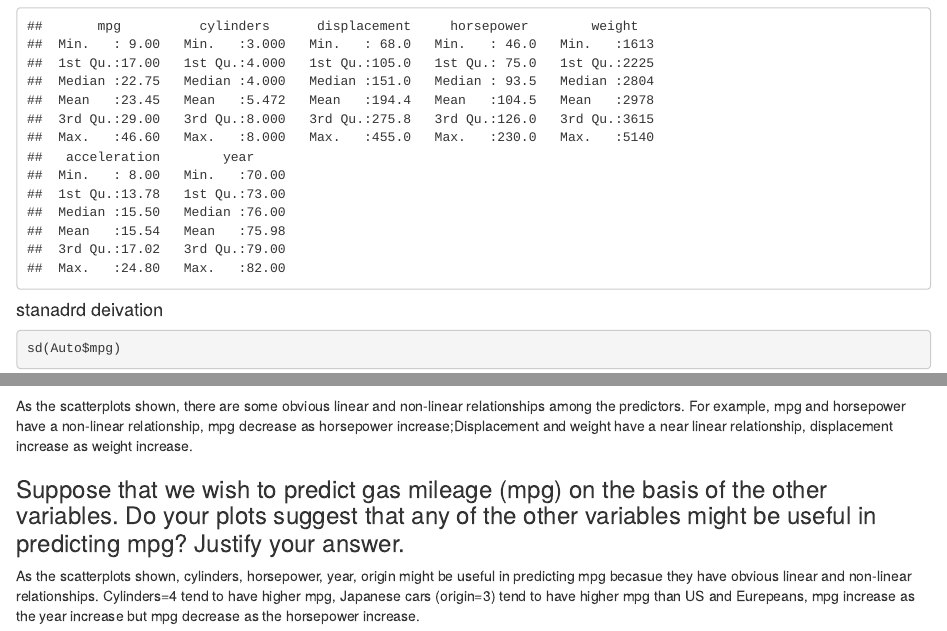
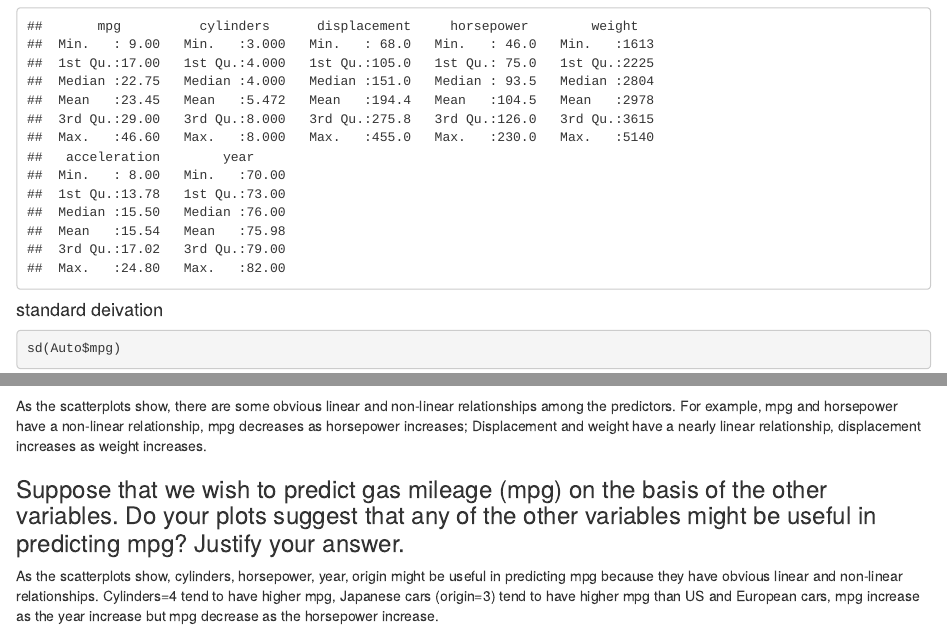
Before and after one commit to zhengyu-lu/5740-HW1-Q5, an R Markdown document (Zhengyu Lu HW1.Rmd): the page in a window 1100 px wide, from 1450 px down, and a second part further down, joined at a grey line. Rendered offline with R 4.5, knitr and Pandoc, with nearby package versions.

Commit message:
correct some mistake

````diff
--- a/Zhengyu Lu HW1.Rmd
+++ b/Zhengyu Lu HW1.Rmd
@@ -35,7 +35,7 @@ range(Auto$year)
 ```{r}
 summary(Auto[,1:7])
 ```
-#### stanadrd deivation
+#### standard deivation
 ```{r}
 sd(Auto$mpg)
 sd(Auto$cylinders)
@@ -82,8 +82,8 @@ sd(subset$origin)
 pairs(Auto)
 ```
 
-As the scatterplots shown, there are some obvious linear and non-linear relationships among the predictors. For example, mpg and horsepower have a non-linear relationship, mpg decrease as horsepower increase;Displacement and weight have a near linear relationship, displacement increase as weight increase.
+As the scatterplots show, there are some obvious linear and non-linear relationships among the predictors. For example, mpg and horsepower have a non-linear relationship, mpg decreases as horsepower increases; Displacement and weight have a nearly linear relationship, displacement increases as weight increases.
 
 ### Suppose that we wish to predict gas mileage (mpg) on the basis of the other variables. Do your plots suggest that any of the other variables might be useful in predicting mpg? Justify your answer.
 
-As the scatterplots shown, cylinders, horsepower, year, origin might be useful in predicting mpg becasue they have obvious linear and non-linear relationships. Cylinders=4 tend to have higher mpg, Japanese cars (origin=3) tend to have higher mpg than US and Eurepeans, mpg increase as the year increase but mpg decrease as the horsepower increase.
+As the scatterplots show, cylinders, horsepower, year, origin might be useful in predicting mpg because they have obvious linear and non-linear relationships. Cylinders=4 tend to have higher mpg, Japanese cars (origin=3) tend to have higher mpg than US and European cars, mpg increase as the year increase but mpg decrease as the horsepower increase.
````
Also changed, not shown: Zhengyu Lu HW1 Script.R (+2 -2 lines), Zhengyu-Lu-HW1.html, Zhengyu Lu HW1.Rmd (2 more changed lines).
